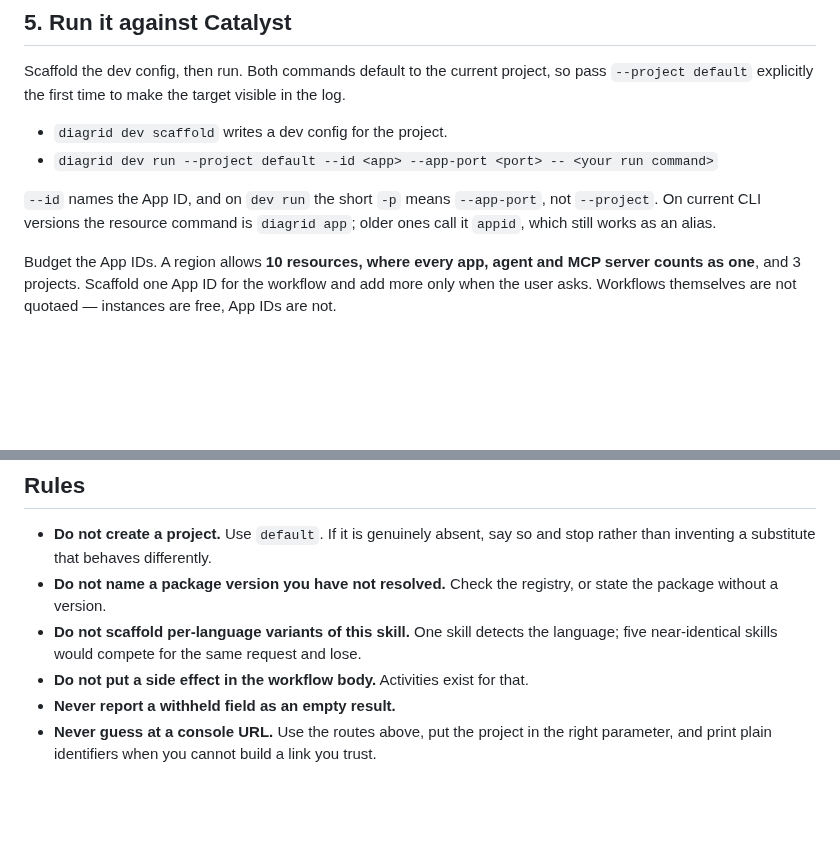
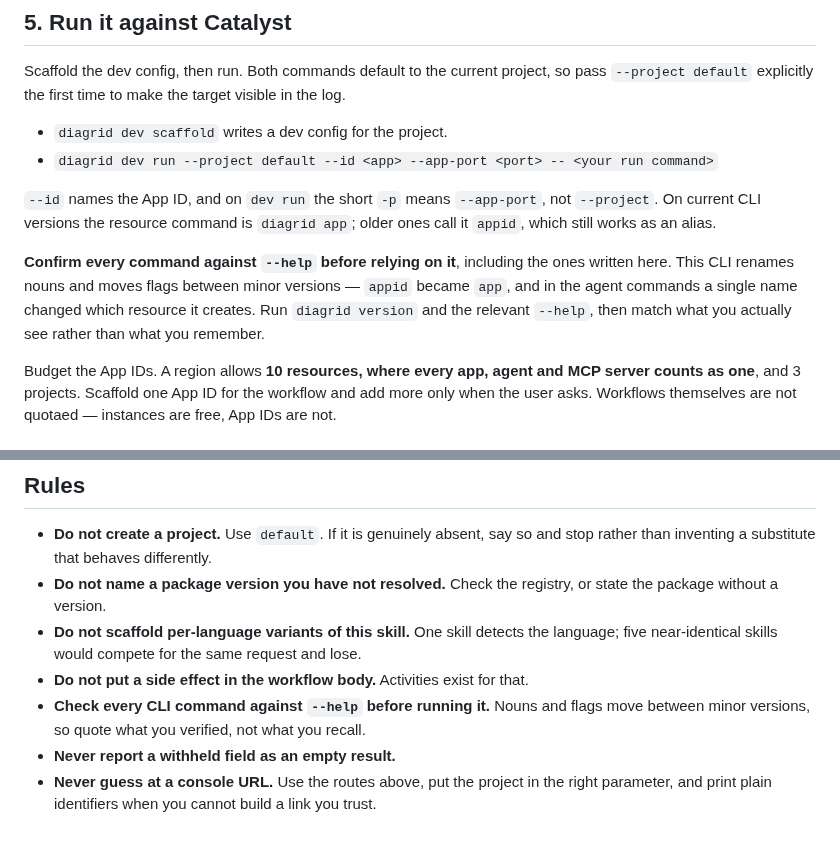
Before and after one commit to diagridio/catalyst-ai, a Markdown page: skills/catalyst-workflow-scaffold/SKILL.md, 2 parts joined by grey strips. GitHub-like rendering; blank space fills up the shorter version.

```diff
--- a/skills/catalyst-workflow-scaffold/SKILL.md
+++ b/skills/catalyst-workflow-scaffold/SKILL.md
@@ -111,6 +111,12 @@ Scaffold the dev config, then run. Both commands default to the current project,
 `--project`. On current CLI versions the resource command is `diagrid app`; older ones
 call it `appid`, which still works as an alias.
 
+**Confirm every command against `--help` before relying on it**, including the ones
+written here. This CLI renames nouns and moves flags between minor versions — `appid`
+became `app`, and in the agent commands a single name changed which resource it creates.
+Run `diagrid version` and the relevant `--help`, then match what you actually see rather
+than what you remember.
+
 Budget the App IDs. A region allows **10 resources, where every app, agent and MCP
 server counts as one**, and 3 projects. Scaffold one App ID for the workflow and add
 more only when the user asks. Workflows themselves are not quotaed — instances are free,
@@ -189,6 +195,8 @@ console — **a link that 404s or lands on the wrong project is worse than no li
 - **Do not scaffold per-language variants of this skill.** One skill detects the
   language; five near-identical skills would compete for the same request and lose.
 - **Do not put a side effect in the workflow body.** Activities exist for that.
+- **Check every CLI command against `--help` before running it.** Nouns and flags move
+  between minor versions, so quote what you verified, not what you recall.
 - **Never report a withheld field as an empty result.**
 - **Never guess at a console URL.** Use the routes above, put the project in the right
   parameter, and print plain identifiers when you cannot build a link you trust.
```
Also changed, not shown: skills/catalyst-agent-scaffold/SKILL.md (+40 -16 lines).
